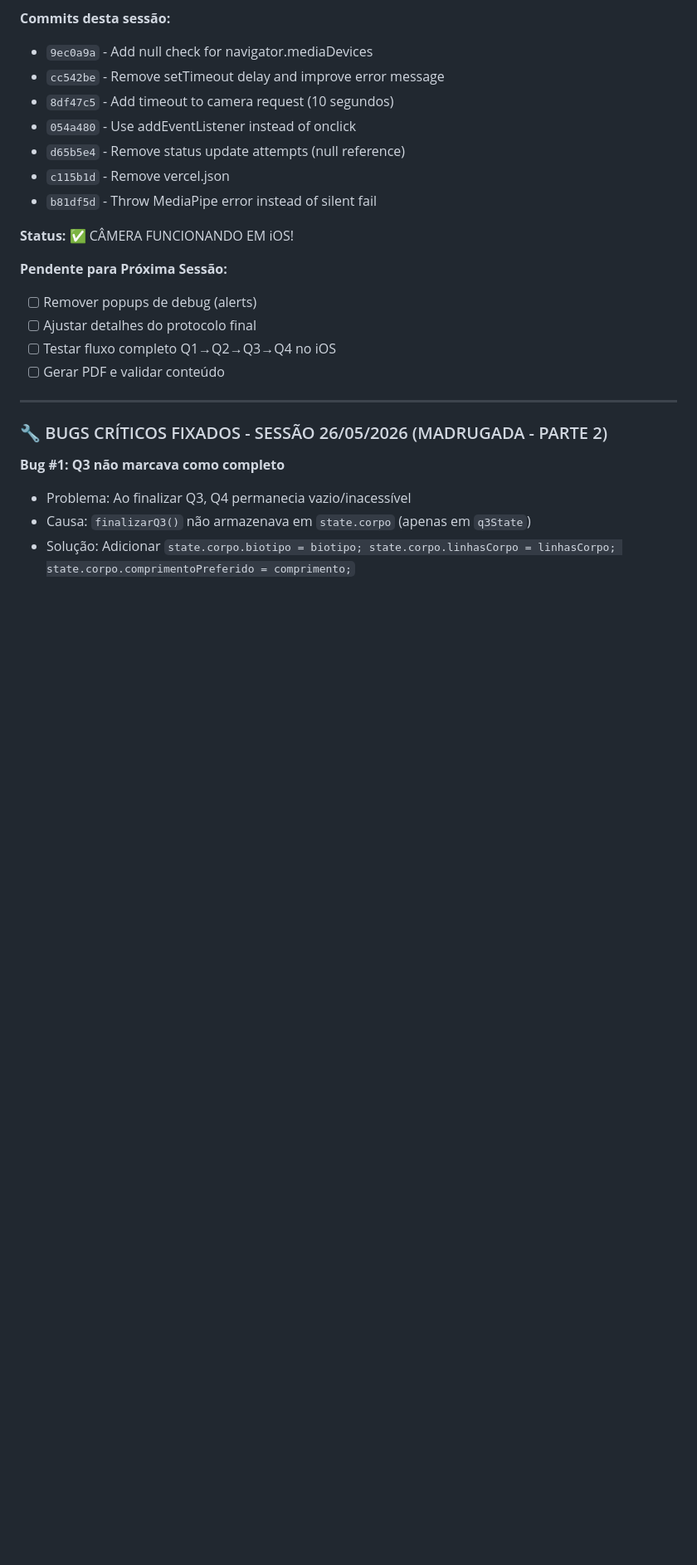
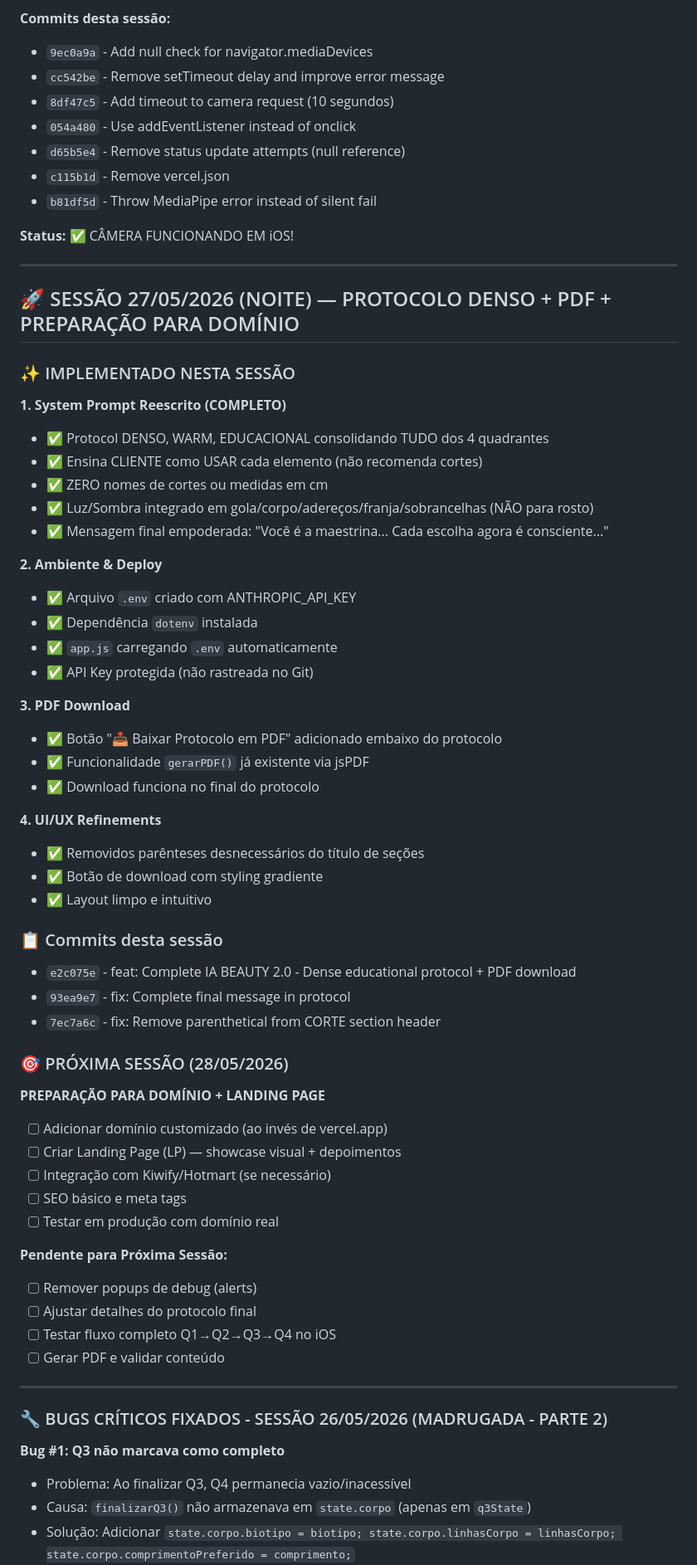
Before and after one commit to 058414/ia-beauty-2.0, a Markdown page: CLAUDE.md, the part around one of its changes. Shown at 83% size. Rendered like a GitHub page; blank space fills up the shorter version.

Commit message:
docs: Update CLAUDE.md - Session 27/05 complete, next: domain + LP

```diff
--- a/CLAUDE.md
+++ b/CLAUDE.md
@@ -46,6 +46,48 @@
 - `b81df5d` - Throw MediaPipe error instead of silent fail
 
 **Status:** ✅ CÂMERA FUNCIONANDO EM iOS!
+
+---
+
+## 🚀 SESSÃO 27/05/2026 (NOITE) — PROTOCOLO DENSO + PDF + PREPARAÇÃO PARA DOMÍNIO
+
+### ✨ IMPLEMENTADO NESTA SESSÃO
+
+**1. System Prompt Reescrito (COMPLETO)**
+   - ✅ Protocol DENSO, WARM, EDUCACIONAL consolidando TUDO dos 4 quadrantes
+   - ✅ Ensina CLIENTE como USAR cada elemento (não recomenda cortes)
+   - ✅ ZERO nomes de cortes ou medidas em cm
+   - ✅ Luz/Sombra integrado em gola/corpo/adereços/franja/sobrancelhas (NÃO para rosto)
+   - ✅ Mensagem final empoderada: "Você é a maestrina... Cada escolha agora é consciente..."
+
+**2. Ambiente & Deploy**
+   - ✅ Arquivo `.env` criado com ANTHROPIC_API_KEY
+   - ✅ Dependência `dotenv` instalada
+   - ✅ `app.js` carregando `.env` automaticamente
+   - ✅ API Key protegida (não rastreada no Git)
+
+**3. PDF Download**
+   - ✅ Botão "📥 Baixar Protocolo em PDF" adicionado embaixo do protocolo
+   - ✅ Funcionalidade `gerarPDF()` já existente via jsPDF
+   - ✅ Download funciona no final do protocolo
+
+**4. UI/UX Refinements**
+   - ✅ Removidos parênteses desnecessários do título de seções
+   - ✅ Botão de download com styling gradiente
+   - ✅ Layout limpo e intuitivo
+
+### 📋 Commits desta sessão
+- `e2c075e` - feat: Complete IA BEAUTY 2.0 - Dense educational protocol + PDF download
+- `93ea9e7` - fix: Complete final message in protocol
+- `7ec7a6c` - fix: Remove parenthetical from CORTE section header
+
+### 🎯 PRÓXIMA SESSÃO (28/05/2026)
+**PREPARAÇÃO PARA DOMÍNIO + LANDING PAGE**
+- [ ] Adicionar domínio customizado (ao invés de vercel.app)
+- [ ] Criar Landing Page (LP) — showcase visual + depoimentos
+- [ ] Integração com Kiwify/Hotmart (se necessário)
+- [ ] SEO básico e meta tags
+- [ ] Testar em produção com domínio real
 
 **Pendente para Próxima Sessão:**
 - [ ] Remover popups de debug (alerts)
```
Also changed, not shown: other parts of CLAUDE.md (+4 -4 lines).
